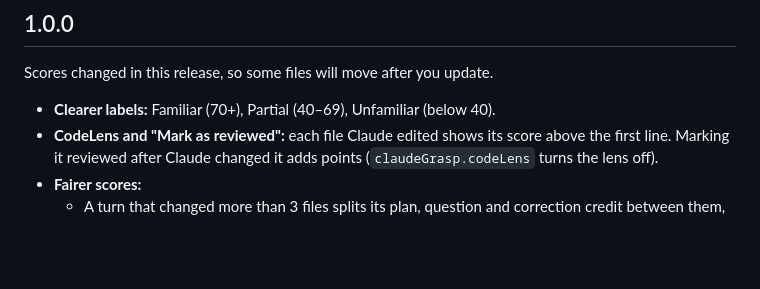
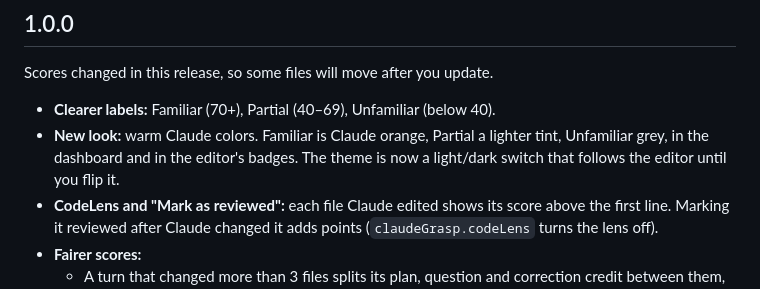
Before and after one commit to Asyncript/claude-grasp, a Markdown page: CHANGELOG.md, the part around the change. Drawn GitHub-style; blank space fills up the shorter version.

```diff
--- a/CHANGELOG.md
+++ b/CHANGELOG.md
@@ -5,6 +5,7 @@
 Scores changed in this release, so some files will move after you update.
 
 - **Clearer labels:** Familiar (70+), Partial (40–69), Unfamiliar (below 40).
+- **New look:** warm Claude colors. Familiar is Claude orange, Partial a lighter tint, Unfamiliar grey, in the dashboard and in the editor's badges. The theme is now a light/dark switch that follows the editor until you flip it.
 - **CodeLens and "Mark as reviewed":** each file Claude edited shows its score above the first line. Marking it reviewed after Claude changed it adds points (`claudeGrasp.codeLens` turns the lens off).
 - **Fairer scores:**
   - A turn that changed more than 3 files splits its plan, question and correction credit between them, unless your prompt named the file.
```
Also changed, not shown: README.md (+12 -8 lines), media/screenshots/overview.jpg, media/screenshots/quiz.jpg, media/screenshots/why-this-score.jpg, 9 other files.
